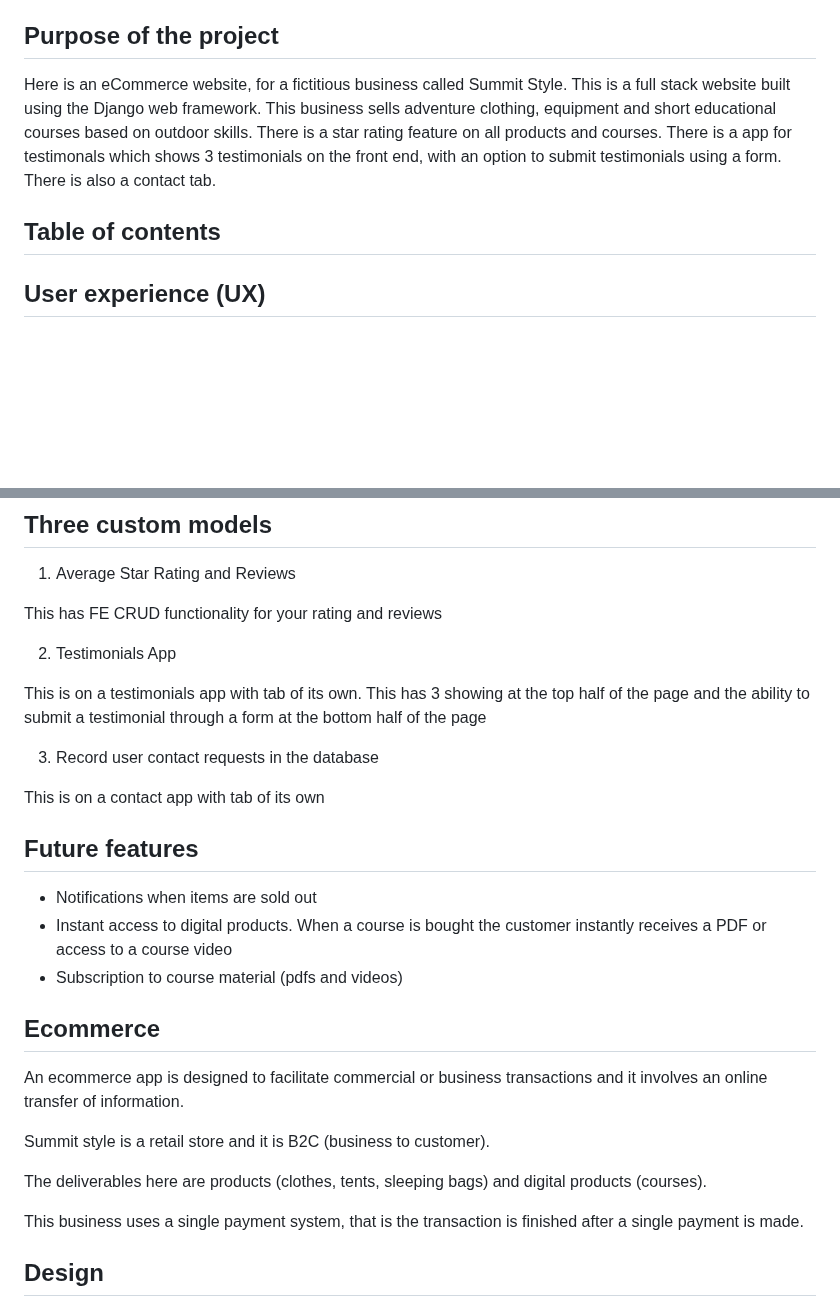
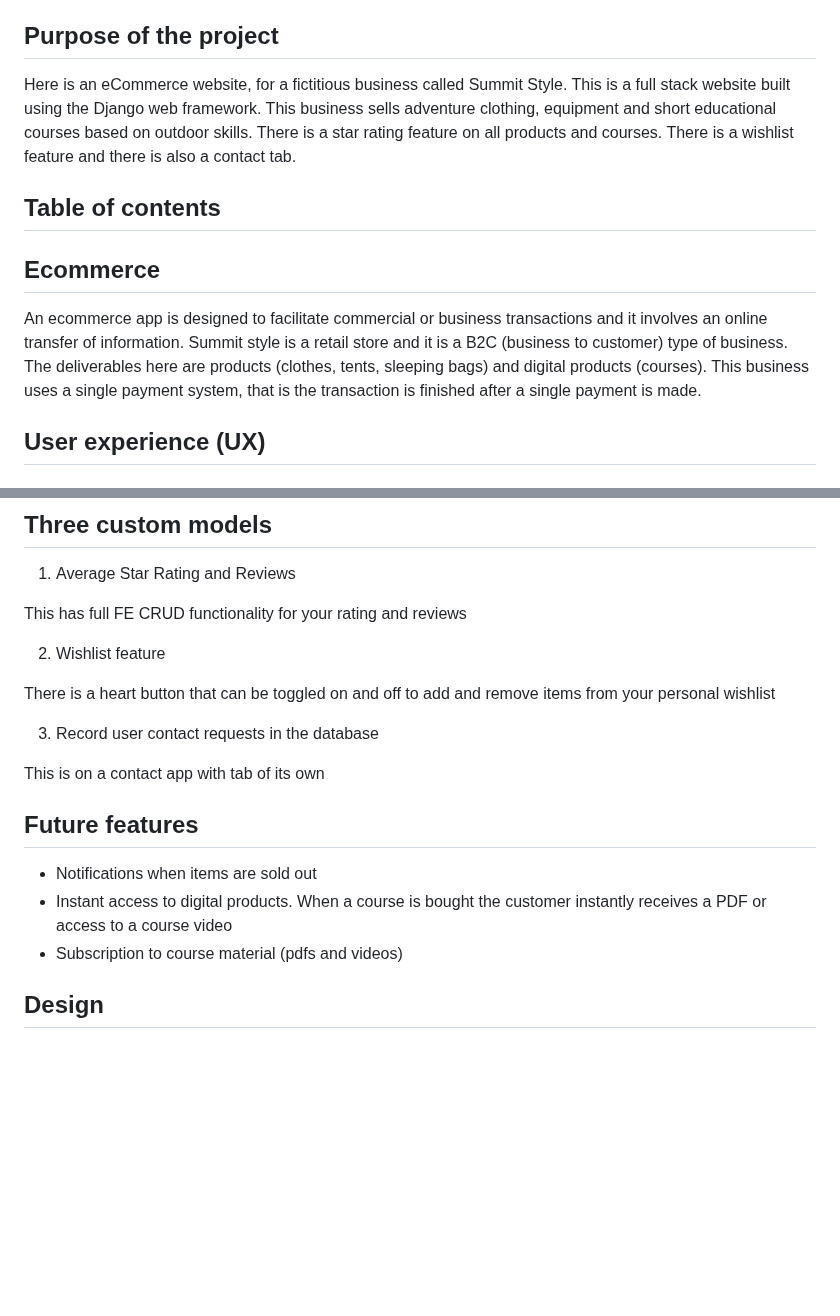
Before and after one commit to KSDunne/summit_style, a Markdown page: README.md, 2 parts joined by grey strips. GitHub-like rendering; blank space fills up the shorter version.

Commit message:
Move ecommerce paragraph to just below toc in README

```diff
--- a/README.md
+++ b/README.md
@@ -10,9 +10,13 @@ Link to live website: [Summit Style](https://summit-style-b727a186ee80.herokuapp
 
 ## Purpose of the project
 
-Here is an eCommerce website, for a fictitious business called Summit Style. This is a full stack website built using the Django web framework. This business sells adventure clothing, equipment and short educational courses based on outdoor skills. There is a star rating feature on all products and courses. There is a app for testimonals which shows 3 testimonials on the front end, with an option to submit testimonials using a form. There is also a contact tab.
+Here is an eCommerce website, for a fictitious business called Summit Style. This is a full stack website built using the Django web framework. This business sells adventure clothing, equipment and short educational courses based on outdoor skills. There is a star rating feature on all products and courses. There is a wishlist feature and there is also a contact tab.
 
 ## Table of contents
+
+## Ecommerce
+
+An ecommerce app is designed to facilitate commercial or business transactions and it involves an online transfer of information. Summit style is a retail store and it is a B2C (business to customer) type of business. The deliverables here are products (clothes, tents, sleeping bags) and digital products (courses). This business uses a single payment system, that is the transaction is finished after a single payment is made.
 
 ## User experience (UX)
 
@@ -146,11 +150,11 @@ This is a call to action on the index page
 
 1. Average Star Rating and Reviews
 
-This has FE CRUD functionality for your rating and reviews
+This has full FE CRUD functionality for your rating and reviews
 
-2. Testimonials App
+2. Wishlist feature
 
-This is on a testimonials app with tab of its own. This has 3 showing at the top half of the page and the ability to submit a testimonial through a form at the bottom half of the page
+There is a heart button that can be toggled on and off to add and remove items from your personal wishlist
 
 3. Record user contact requests in the database
 
@@ -161,19 +165,6 @@ This is on a contact app with tab of its own
 - Notifications when items are sold out
 - Instant access to digital products. When a course is bought the customer instantly receives a PDF or access to a course video
 - Subscription to course material (pdfs and videos)
-
-## Ecommerce
-
-An ecommerce app is designed to facilitate commercial or business transactions and it involves an online transfer of information.
-
-Summit style is a retail store and it is B2C (business to customer).
-
-The deliverables here are products (clothes, tents, sleeping bags) and digital products (courses).
-
-This business uses a single payment system, that is the transaction is finished after a single payment is made.
-
-
-
 
 ## Design
 
```
